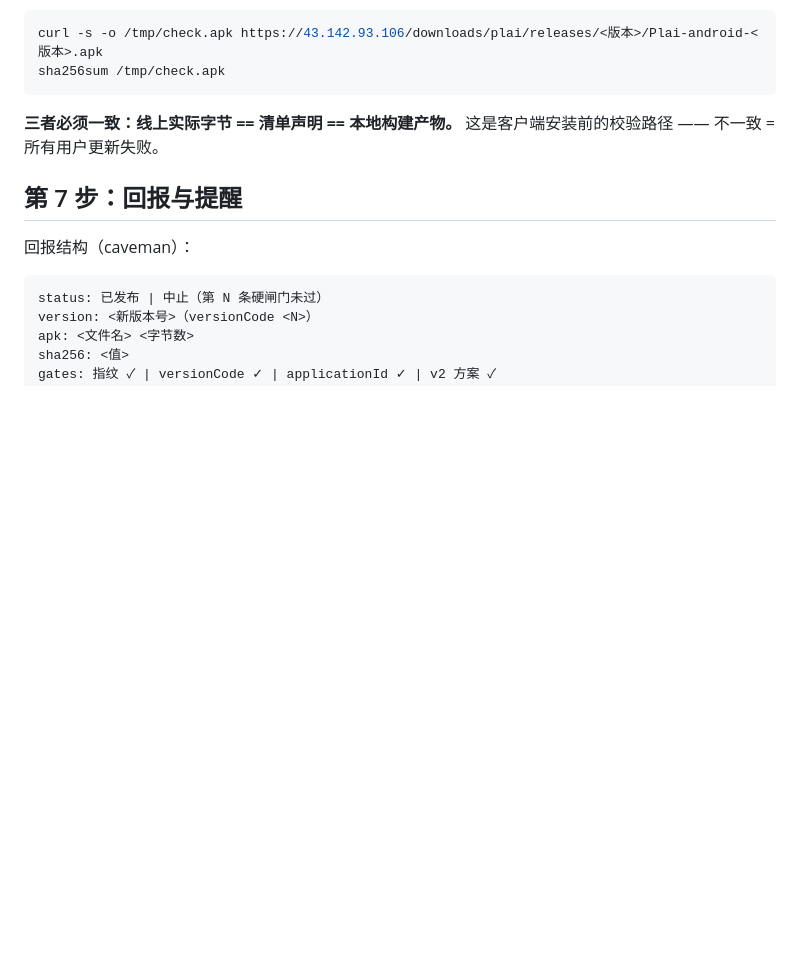
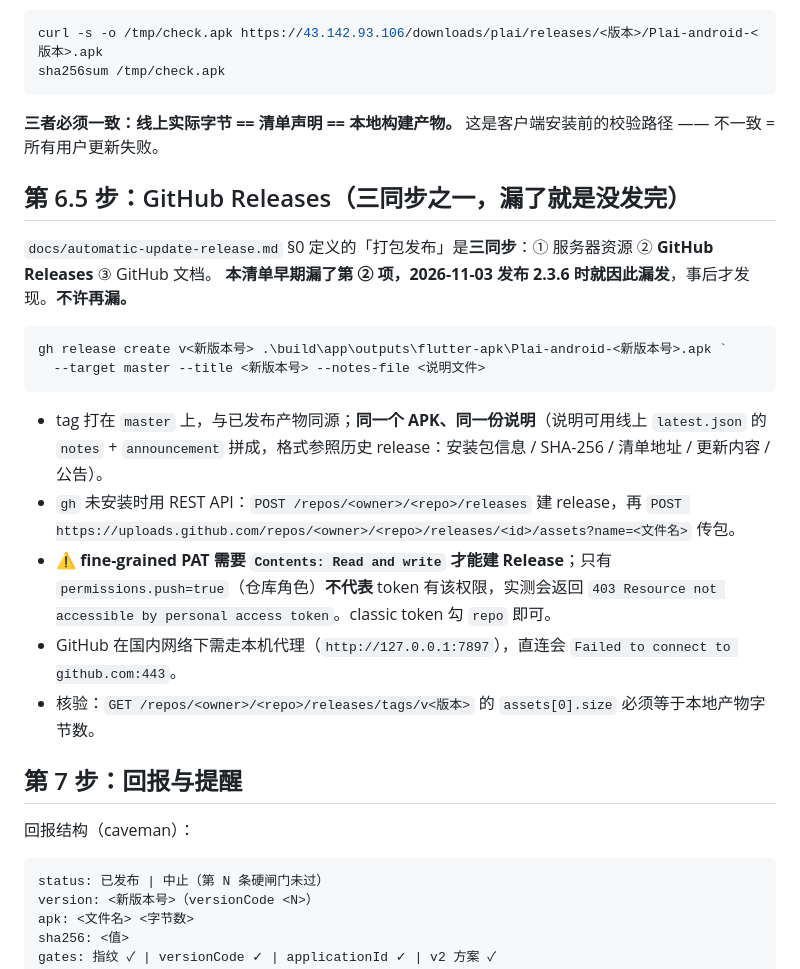
Before and after one commit to JiShuai-183/Plai, a Markdown page: .claude/agents/plai-update.md, the part around one of its changes. GitHub-like rendering; blank space fills up the shorter version.

Commit message:
docs(agent): plai-update 检查清单补回漏掉的 GitHub Releases 步骤
2.3.6 发布时漏发 GitHub Releases，根因是本检查清单没有这一项 ——
docs/automatic-update-release.md §0 早就定义「打包发布」= 三同步
（服务器资源 / GitHub Releases / GitHub 文档），但 agent 清单只覆盖了
一和三，照单执行的 agent 自然会漏。

新增第 6.5 步：gh release create 的完整命令、tag 打 master、说明格式，
并记下这次踩到的三个坑：
- fine-grained PAT 需要 Contents: Read and write，仓库角色里的
  permissions.push=true 不代表 token 有该权限（实测 403）；
- 无 gh 时的 REST 等价路径（建 release + uploads.github.com 传包）；
- 国内网络必须走本机代理，直连 github.com:443 会失败。
第 7 步回报结构增加 github 一行，防止再次只核验服务器就宣布发完。

````diff
--- a/.claude/agents/plai-update.md
+++ b/.claude/agents/plai-update.md
@@ -147,6 +147,24 @@ sha256sum /tmp/check.apk
 
 **三者必须一致：线上实际字节 == 清单声明 == 本地构建产物。** 这是客户端安装前的校验路径 —— 不一致 = 所有用户更新失败。
 
+## 第 6.5 步：GitHub Releases（三同步之一，漏了就是没发完）
+
+`docs/automatic-update-release.md` §0 定义的「打包发布」是**三同步**：① 服务器资源 ② **GitHub Releases** ③ GitHub 文档。
+**本清单早期漏了第 ② 项，2026-11-03 发布 2.3.6 时就因此漏发**，事后才发现。**不许再漏。**
+
+```powershell
+gh release create v<新版本号> .\build\app\outputs\flutter-apk\Plai-android-<新版本号>.apk `
+  --target master --title <新版本号> --notes-file <说明文件>
+```
+
+- tag 打在 `master` 上，与已发布产物同源；**同一个 APK、同一份说明**（说明可用线上 `latest.json` 的 `notes` + `announcement` 拼成，格式参照历史 release：安装包信息 / SHA-256 / 清单地址 / 更新内容 / 公告）。
+- `gh` 未安装时用 REST API：`POST /repos/<owner>/<repo>/releases` 建 release，再
+  `POST https://uploads.github.com/repos/<owner>/<repo>/releases/<id>/assets?name=<文件名>` 传包。
+- ⚠️ **fine-grained PAT 需要 `Contents: Read and write` 才能建 Release**；只有 `permissions.push=true`（仓库角色）**不代表** token 有该权限，实测会返回
+  `403 Resource not accessible by personal access token`。classic token 勾 `repo` 即可。
+- GitHub 在国内网络下需走本机代理（`http://127.0.0.1:7897`），直连会 `Failed to connect to github.com:443`。
+- 核验：`GET /repos/<owner>/<repo>/releases/tags/v<版本>` 的 `assets[0].size` 必须等于本地产物字节数。
+
 ## 第 7 步：回报与提醒
 
 回报结构（caveman）：
````
Also changed, not shown: other parts of .claude/agents/plai-update.md (+1 -0 lines).
